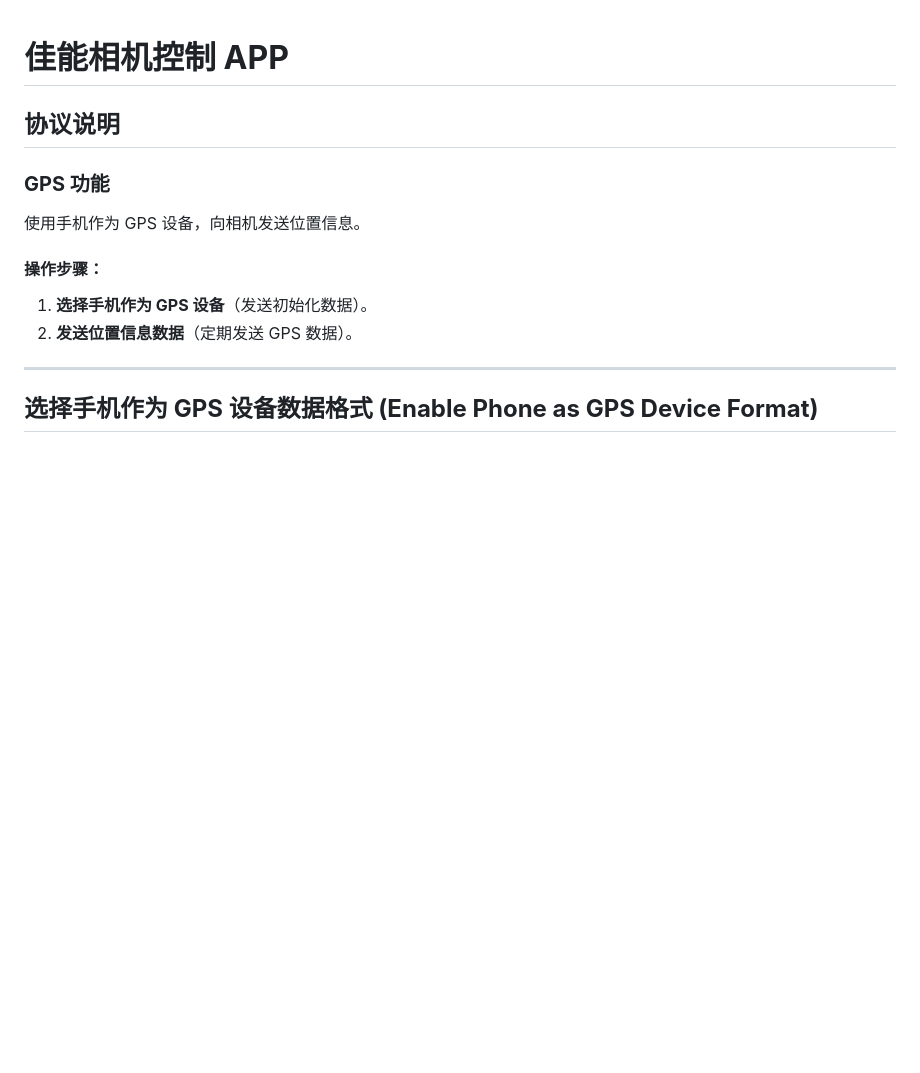
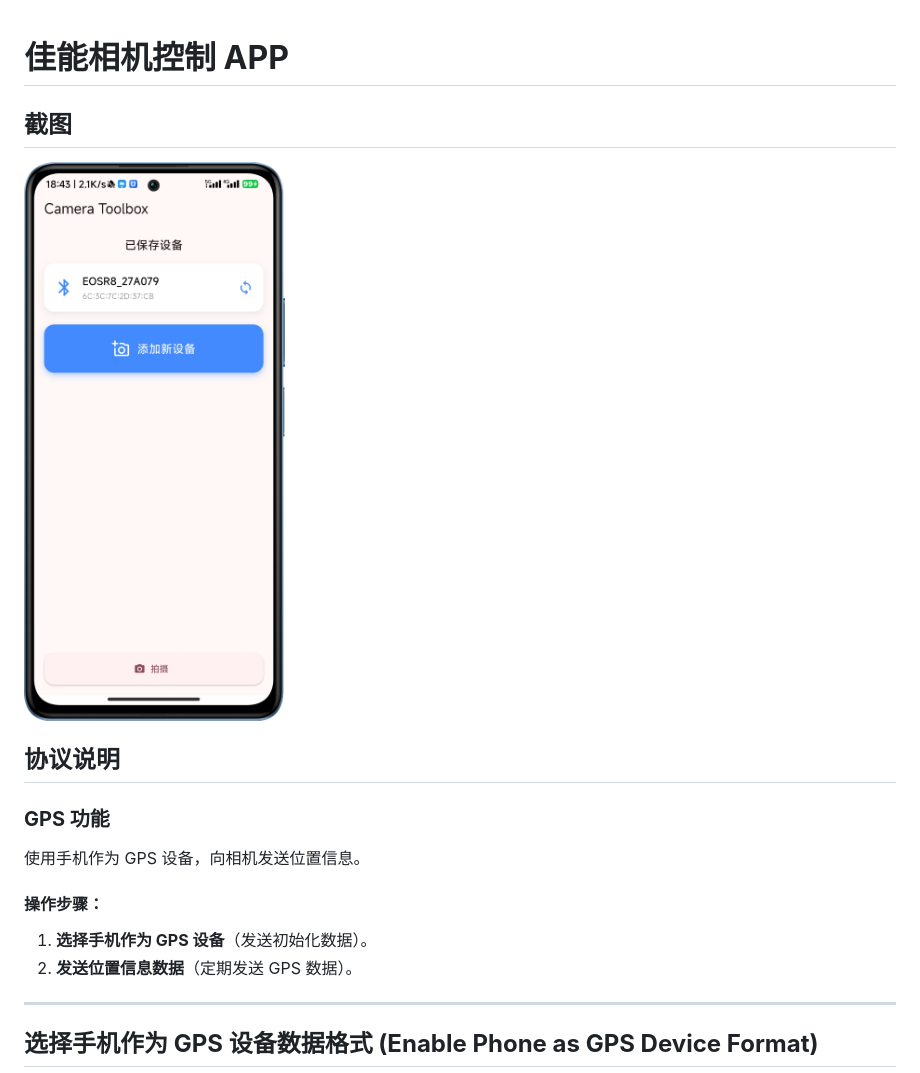
Before and after one commit to wilinz/camera_toolbox, a Markdown page: README.md, the part around the change. Rendered like a GitHub page; pictures changed too: readme/1.png (added); blank space fills up the shorter version.

```diff
--- a/README.md
+++ b/README.md
@@ -1,4 +1,7 @@
 # **佳能相机控制 APP**
+
+## 截图
+![1.png](readme/1.png)
 
 ## **协议说明**
 
```
Also changed, not shown: 9 other files.
